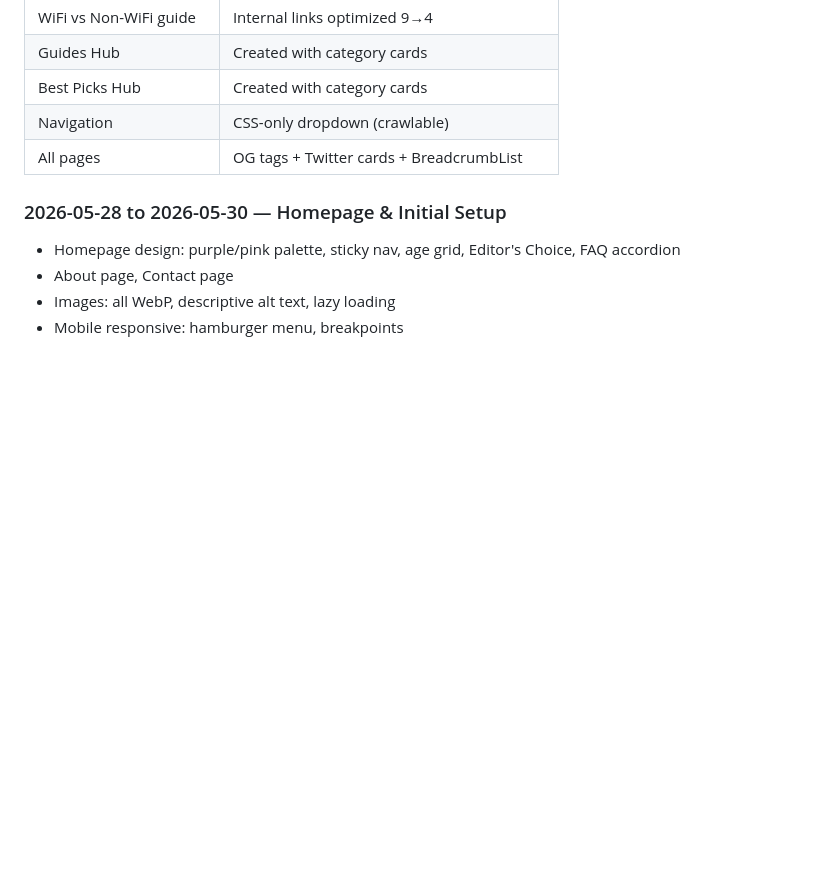
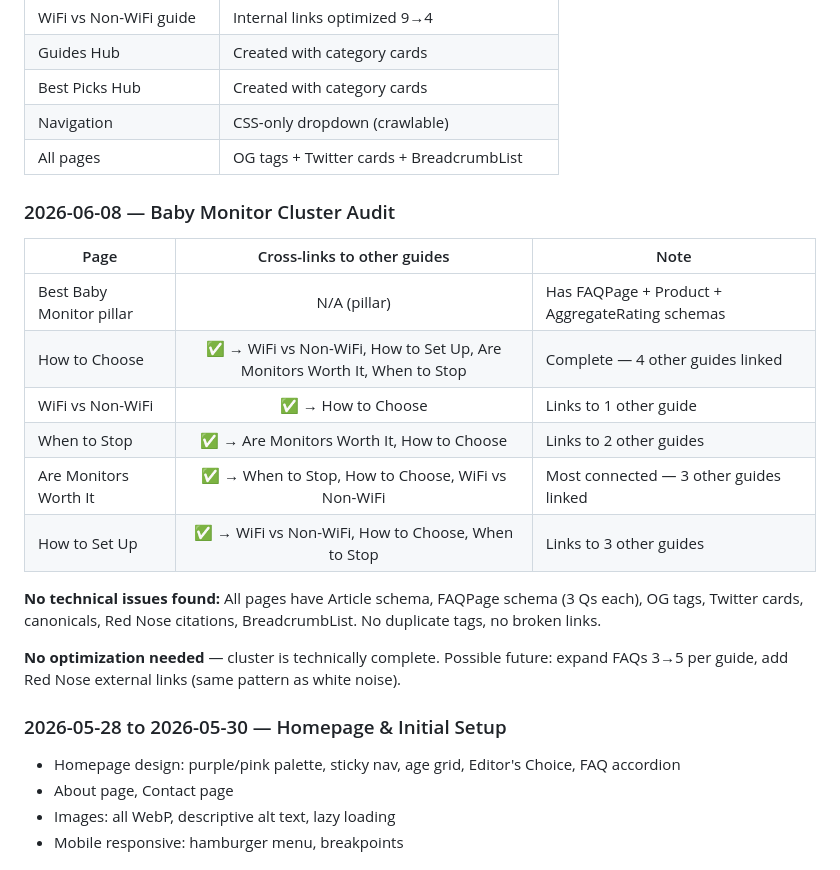
Before and after one commit to reereegrata/Emmas-sleep-advice-site, a Markdown page: STATUS.md, the part around the change. GitHub-like rendering; blank space fills up the shorter version.

Commit message:
June 8 — Baby Monitor Cluster audit: verified all cross-links complete, no technical issues found

```diff
--- a/STATUS.md
+++ b/STATUS.md
@@ -332,6 +332,21 @@ Proposed future content, not yet prioritized:
 | Navigation | CSS-only dropdown (crawlable) |
 | All pages | OG tags + Twitter cards + BreadcrumbList |
 
+### 2026-06-08 — Baby Monitor Cluster Audit
+
+| Page | Cross-links to other guides | Note |
+|------|:--------------------------:|------|
+| Best Baby Monitor pillar | N/A (pillar) | Has FAQPage + Product + AggregateRating schemas |
+| How to Choose | ✅ → WiFi vs Non-WiFi, How to Set Up, Are Monitors Worth It, When to Stop | Complete — 4 other guides linked |
+| WiFi vs Non-WiFi | ✅ → How to Choose | Links to 1 other guide |
+| When to Stop | ✅ → Are Monitors Worth It, How to Choose | Links to 2 other guides |
+| Are Monitors Worth It | ✅ → When to Stop, How to Choose, WiFi vs Non-WiFi | Most connected — 3 other guides linked |
+| How to Set Up | ✅ → WiFi vs Non-WiFi, How to Choose, When to Stop | Links to 3 other guides |
+
+**No technical issues found:** All pages have Article schema, FAQPage schema (3 Qs each), OG tags, Twitter cards, canonicals, Red Nose citations, BreadcrumbList. No duplicate tags, no broken links.
+
+**No optimization needed** — cluster is technically complete. Possible future: expand FAQs 3→5 per guide, add Red Nose external links (same pattern as white noise).
+
 ### 2026-05-28 to 2026-05-30 — Homepage & Initial Setup
 
 - Homepage design: purple/pink palette, sticky nav, age grid, Editor's Choice, FAQ accordion
```
